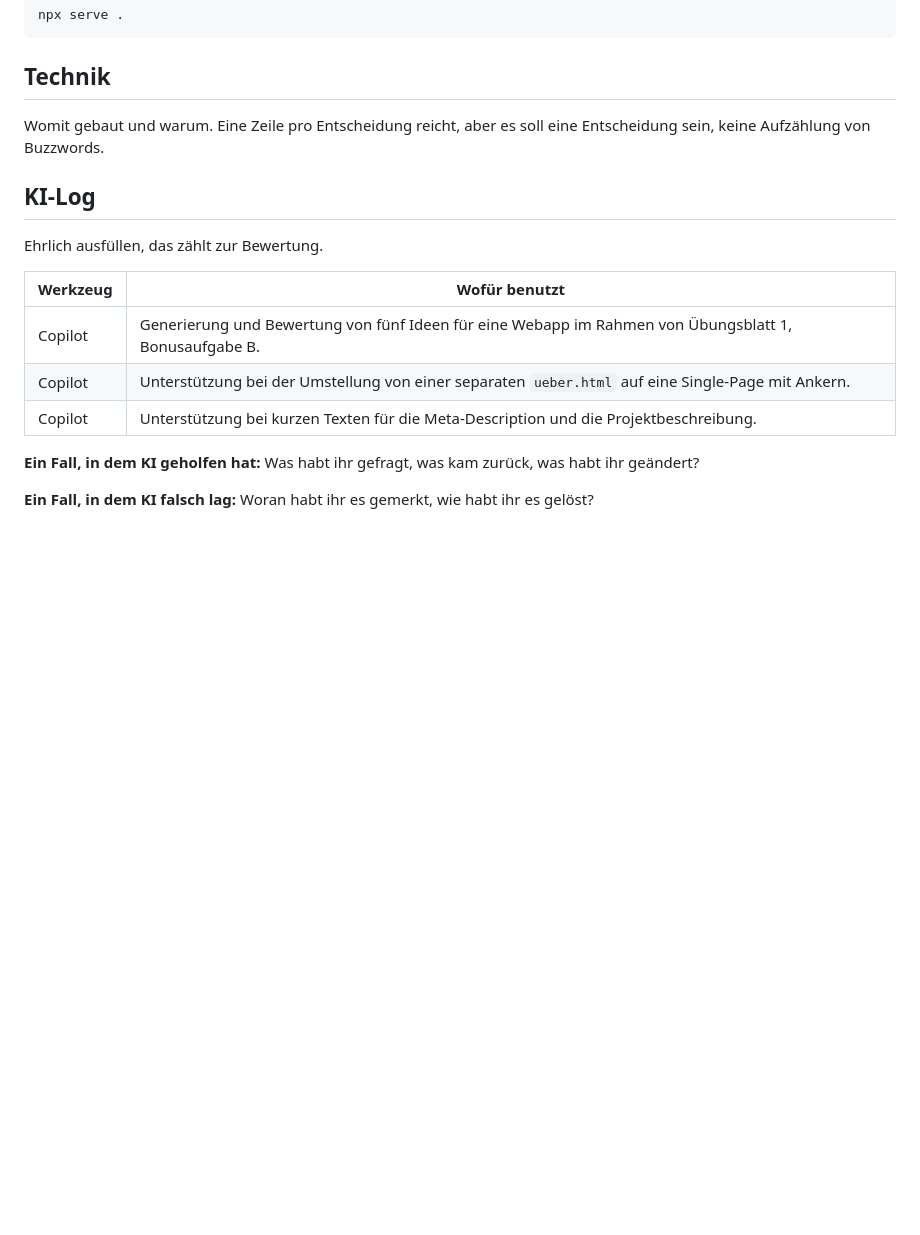
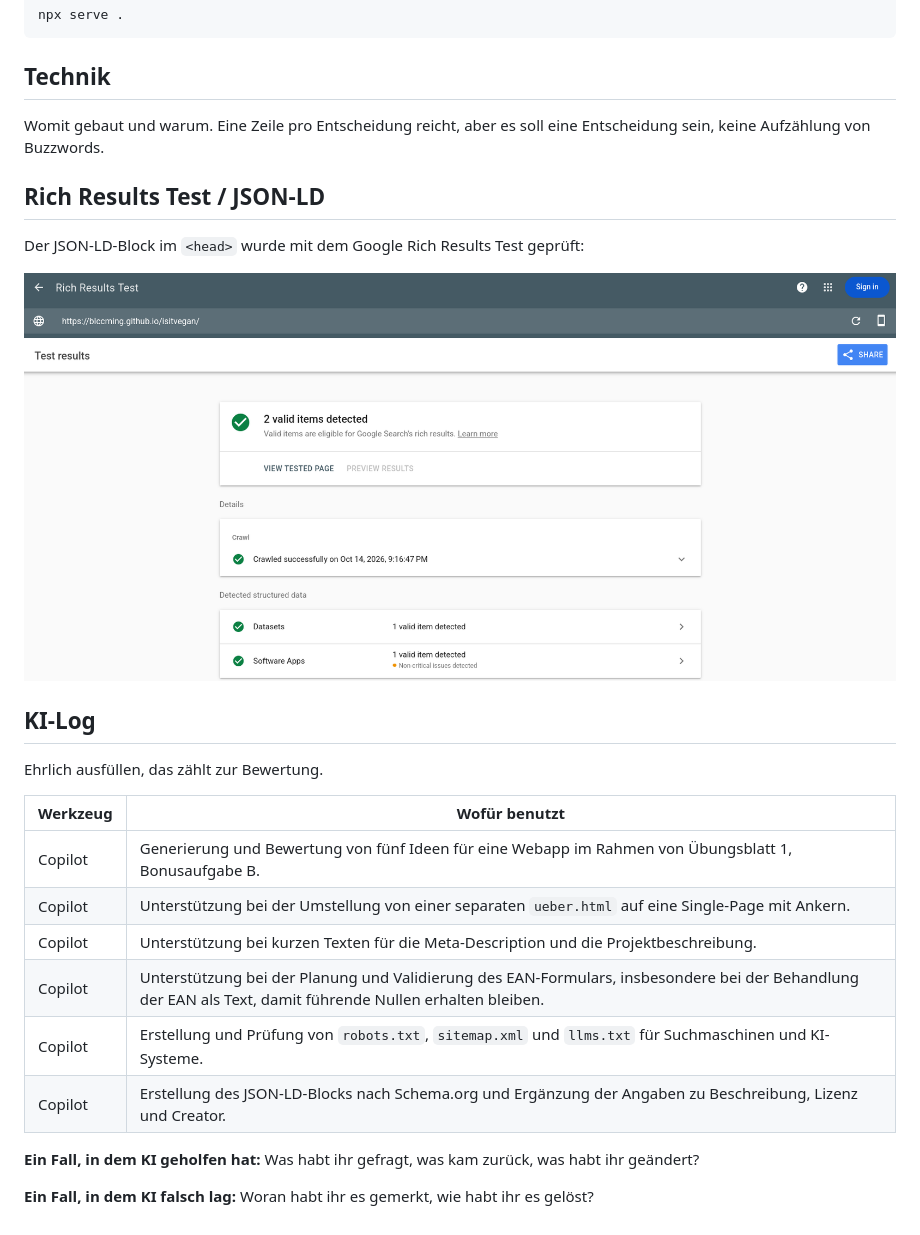
Before and after one commit to blccming/isitvegan, a Markdown page: README.md, the part around the change. Rendered like a GitHub page; pictures changed too: richresultstest.png (added); blank space fills up the shorter version.

```diff
--- a/README.md
+++ b/README.md
@@ -47,6 +47,12 @@ npx serve .
 
 Womit gebaut und warum. Eine Zeile pro Entscheidung reicht, aber es soll eine Entscheidung sein, keine Aufzählung von Buzzwords.
 
+## Rich Results Test / JSON-LD
+
+Der JSON-LD-Block im `<head>` wurde mit dem Google Rich Results Test geprüft:
+
+![Ergebnis des Google Rich Results Tests für den JSON-LD-Block](richresultstest.png)
+
 ## KI-Log
 
 Ehrlich ausfüllen, das zählt zur Bewertung.
@@ -56,6 +62,9 @@ Ehrlich ausfüllen, das zählt zur Bewertung.
 | Copilot  | Generierung und Bewertung von fünf Ideen für eine Webapp im Rahmen von Übungsblatt 1, Bonusaufgabe B. |
 | Copilot  | Unterstützung bei der Umstellung von einer separaten `ueber.html` auf eine Single-Page mit Ankern. |
 | Copilot  | Unterstützung bei kurzen Texten für die Meta-Description und die Projektbeschreibung. |
+| Copilot  | Unterstützung bei der Planung und Validierung des EAN-Formulars, insbesondere bei der Behandlung der EAN als Text, damit führende Nullen erhalten bleiben. |
+| Copilot  | Erstellung und Prüfung von `robots.txt`, `sitemap.xml` und `llms.txt` für Suchmaschinen und KI-Systeme. |
+| Copilot  | Erstellung des JSON-LD-Blocks nach Schema.org und Ergänzung der Angaben zu Beschreibung, Lizenz und Creator. |
 
 **Ein Fall, in dem KI geholfen hat:** Was habt ihr gefragt, was kam zurück, was habt ihr geändert?
 
```
